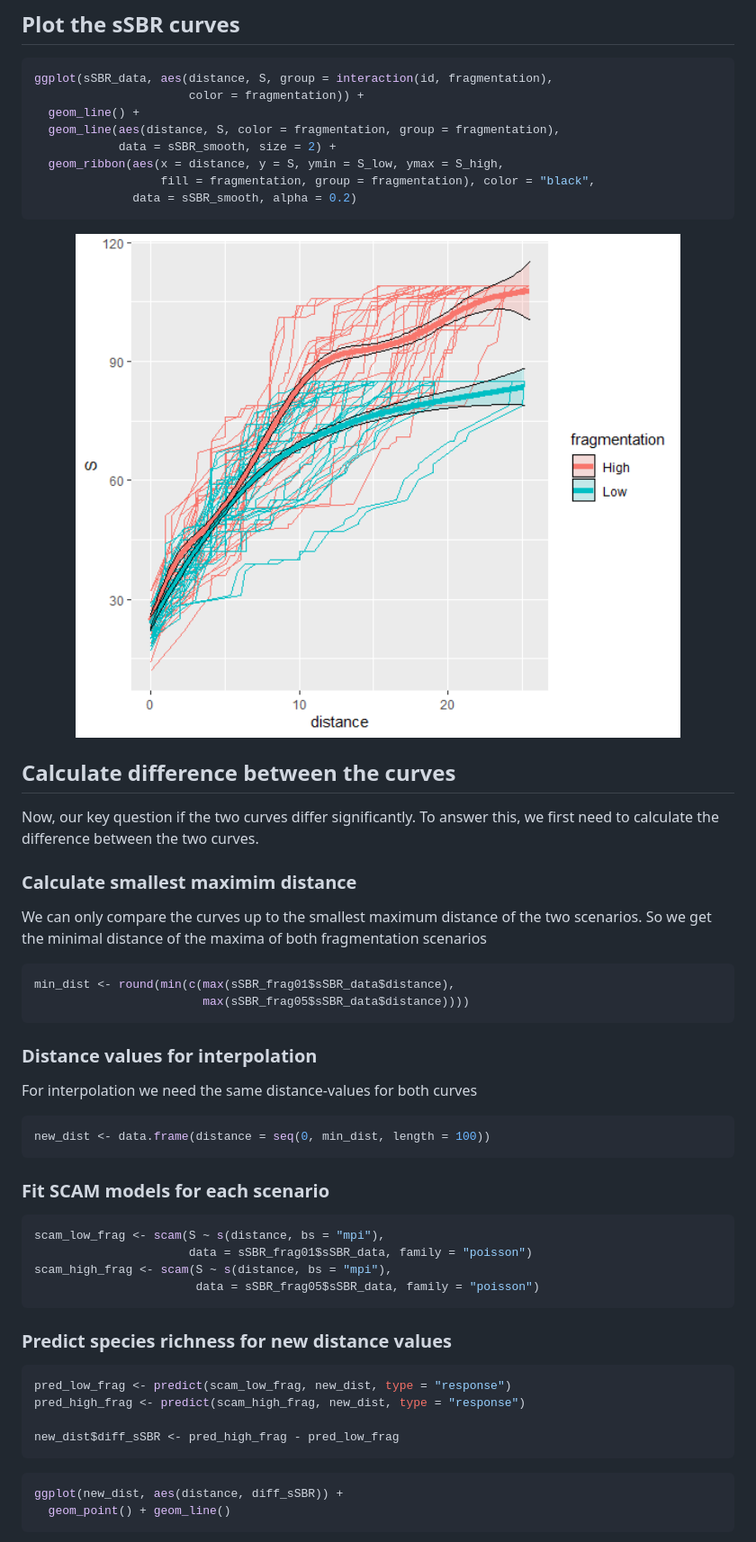
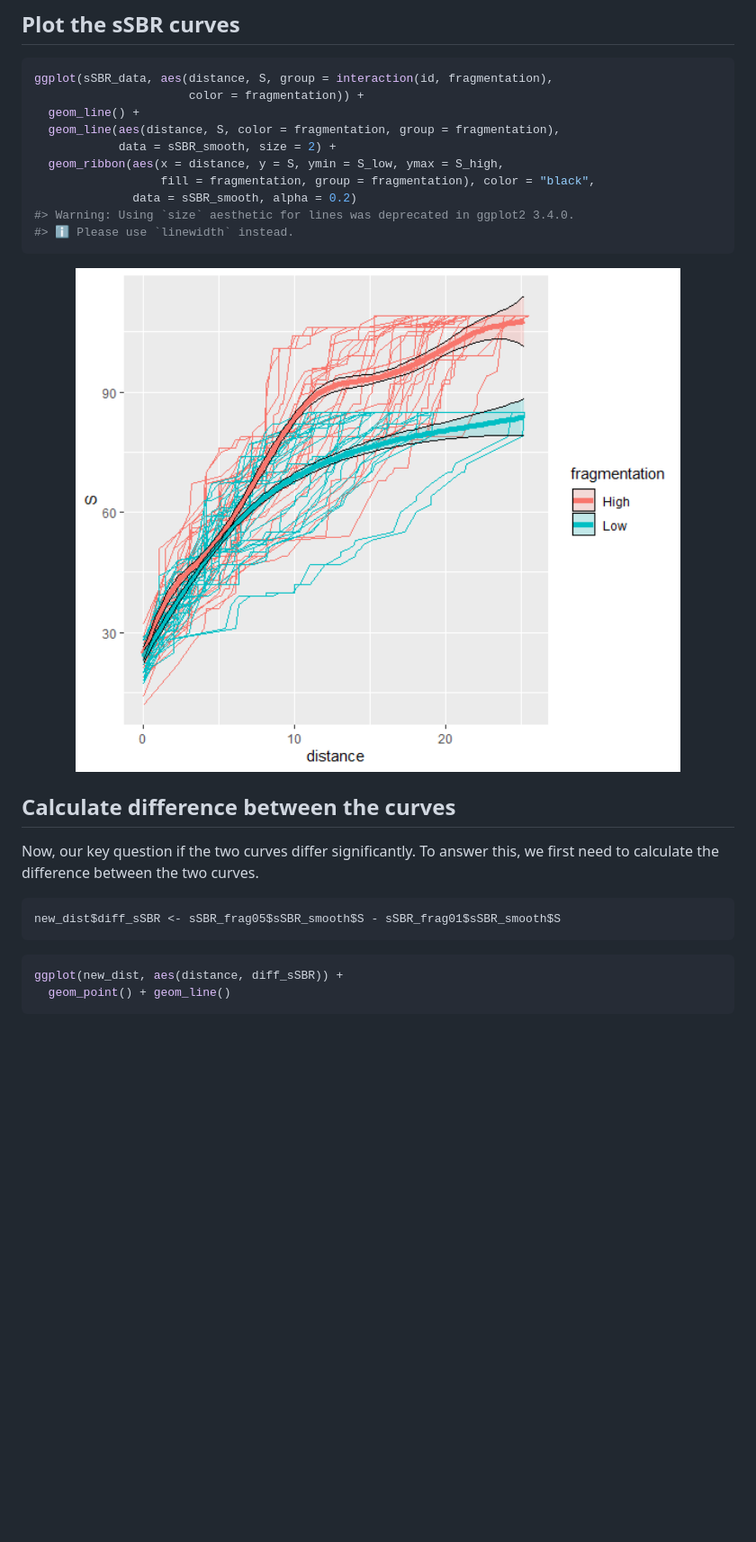
Before and after one commit to aylit/spatialbiodiv, a Markdown page: README.md, the part around one of its changes. Shown at 90% size. Drawn GitHub-style; pictures changed too: man/figures/README-unnamed-chunk-11-1.png (added); blank space fills up the shorter version.

````diff
--- a/README.md
+++ b/README.md
@@ -148,50 +165,19 @@ ggplot(sSBR_data, aes(distance, S, group = interaction(id, fragmentation),
   geom_ribbon(aes(x = distance, y = S, ymin = S_low, ymax = S_high,
                   fill = fragmentation, group = fragmentation), color = "black",
               data = sSBR_smooth, alpha = 0.2)
+#> Warning: Using `size` aesthetic for lines was deprecated in ggplot2 3.4.0.
+#> ℹ Please use `linewidth` instead.
 ```
 
-<img src="man/figures/README-unnamed-chunk-9-1.png" width="100%" />
+<img src="man/figures/README-unnamed-chunk-11-1.png" width="100%" />
 
 ## Calculate difference between the curves
 
 Now, our key question if the two curves differ significantly. To answer
 this, we first need to calculate the difference between the two curves.
 
-### Calculate smallest maximim distance
-
-We can only compare the curves up to the smallest maximum distance of
-the two scenarios. So we get the minimal distance of the maxima of both
-fragmentation scenarios
-
 ``` r
-min_dist <- round(min(c(max(sSBR_frag01$sSBR_data$distance),
-                        max(sSBR_frag05$sSBR_data$distance))))
-```
-
-### Distance values for interpolation
-
-For interpolation we need the same distance-values for both curves
-
-``` r
-new_dist <- data.frame(distance = seq(0, min_dist, length = 100))
-```
-
-### Fit SCAM models for each scenario
-
-``` r
-scam_low_frag <- scam(S ~ s(distance, bs = "mpi"),
-                      data = sSBR_frag01$sSBR_data, family = "poisson")
-scam_high_frag <- scam(S ~ s(distance, bs = "mpi"),
-                       data = sSBR_frag05$sSBR_data, family = "poisson")
-```
-
-### Predict species richness for new distance values
-
-``` r
-pred_low_frag <- predict(scam_low_frag, new_dist, type = "response")
-pred_high_frag <- predict(scam_high_frag, new_dist, type = "response")
-
-new_dist$diff_sSBR <- pred_high_frag - pred_low_frag
+new_dist$diff_sSBR <- sSBR_frag05$sSBR_smooth$S - sSBR_frag01$sSBR_smooth$S
 ```
 
 ``` r
````
Also changed, not shown: other parts of README.md (+33 -16 lines), man/figures/README-unnamed-chunk-13-1.png (added), 3 other files.
